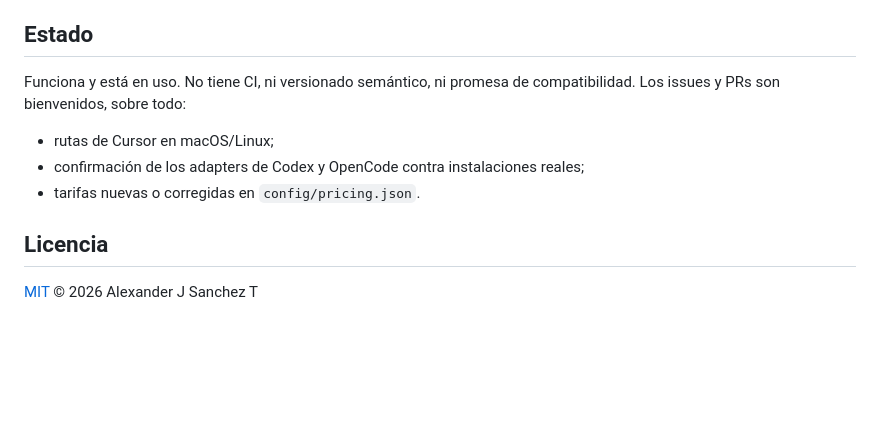
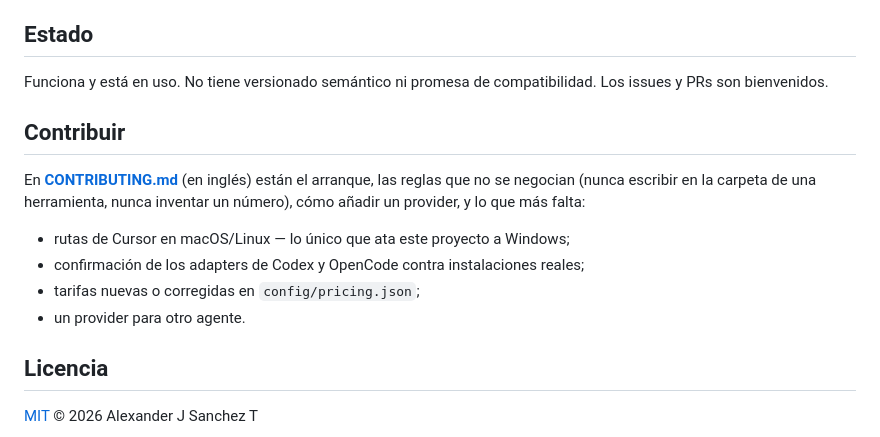
Before and after one commit to ASanchezT85/agent-engine, a Markdown page: README.es.md, the part around the change. GitHub-like rendering; blank space fills up the shorter version.

```diff
--- a/README.es.md
+++ b/README.es.md
@@ -284,12 +284,19 @@ Documentadas porque cualquiera que mida lo mismo se las va a encontrar:
 
 ## Estado
 
-Funciona y está en uso. No tiene CI, ni versionado semántico, ni promesa de compatibilidad.
-Los issues y PRs son bienvenidos, sobre todo:
+Funciona y está en uso. No tiene versionado semántico ni promesa de compatibilidad. Los issues
+y PRs son bienvenidos.
 
-- rutas de Cursor en macOS/Linux;
+## Contribuir
+
+En **[CONTRIBUTING.md](CONTRIBUTING.md)** (en inglés) están el arranque, las reglas que no se
+negocian (nunca escribir en la carpeta de una herramienta, nunca inventar un número), cómo
+añadir un provider, y lo que más falta:
+
+- rutas de Cursor en macOS/Linux — lo único que ata este proyecto a Windows;
 - confirmación de los adapters de Codex y OpenCode contra instalaciones reales;
-- tarifas nuevas o corregidas en `config/pricing.json`.
+- tarifas nuevas o corregidas en `config/pricing.json`;
+- un provider para otro agente.
 
 ## Licencia
 
```
Also changed, not shown: CONTRIBUTING.md (added, +126 -0 lines), README.md (+11 -4 lines).
